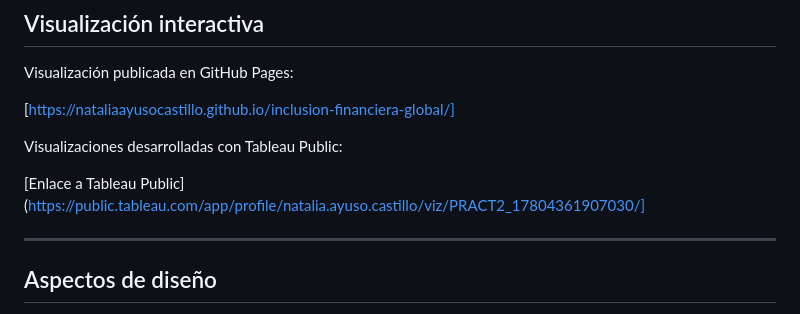
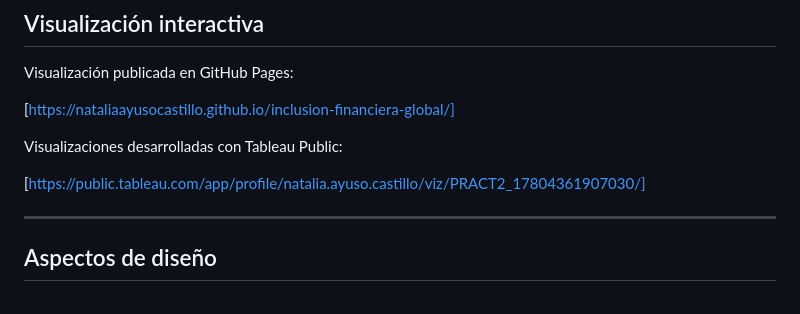
Before and after one commit to nataliaayusocastillo/inclusion-financiera-global, a Markdown page: README.md, the part around the change. Drawn GitHub-style.

Commit message:
Fix link formatting in README.md

```diff
--- a/README.md
+++ b/README.md
@@ -77,7 +77,7 @@ Visualización publicada en GitHub Pages:
 
 Visualizaciones desarrolladas con Tableau Public:
 
-[Enlace a Tableau Public](https://public.tableau.com/app/profile/natalia.ayuso.castillo/viz/PRACT2_17804361907030/]
+[https://public.tableau.com/app/profile/natalia.ayuso.castillo/viz/PRACT2_17804361907030/]
 
 ---
 
```
